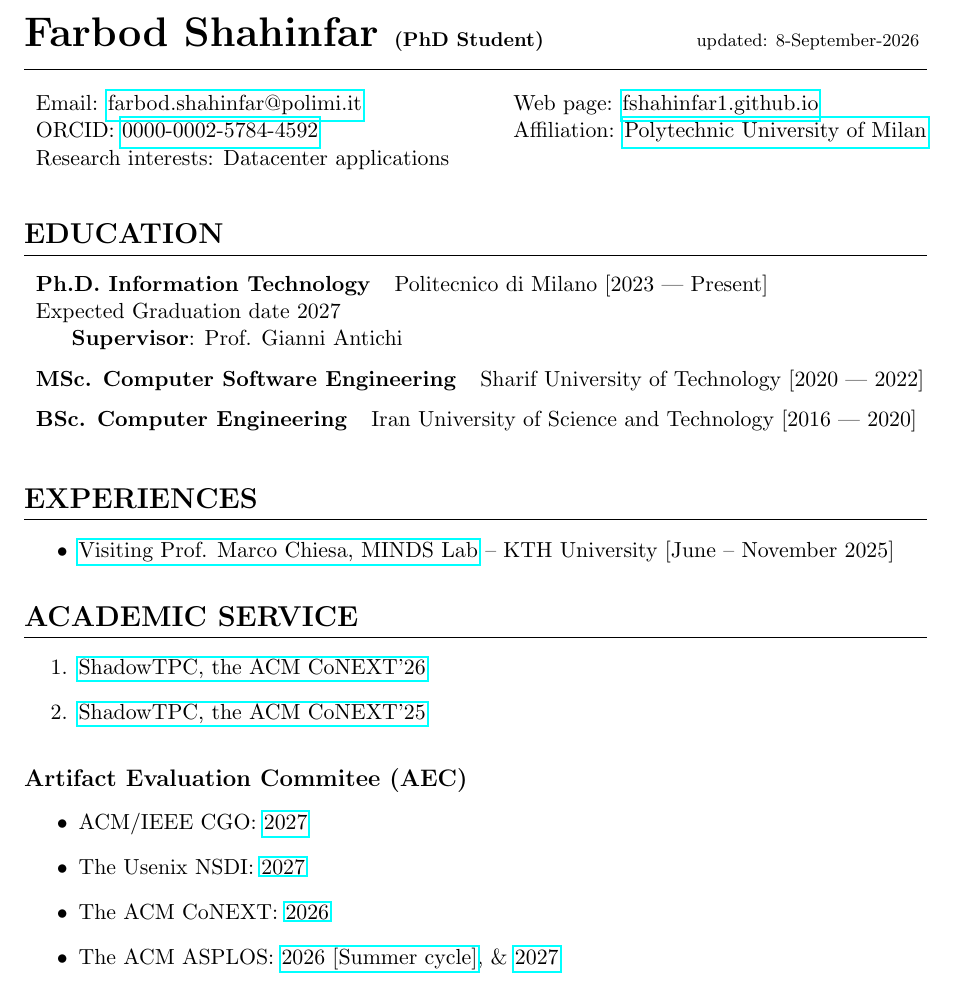
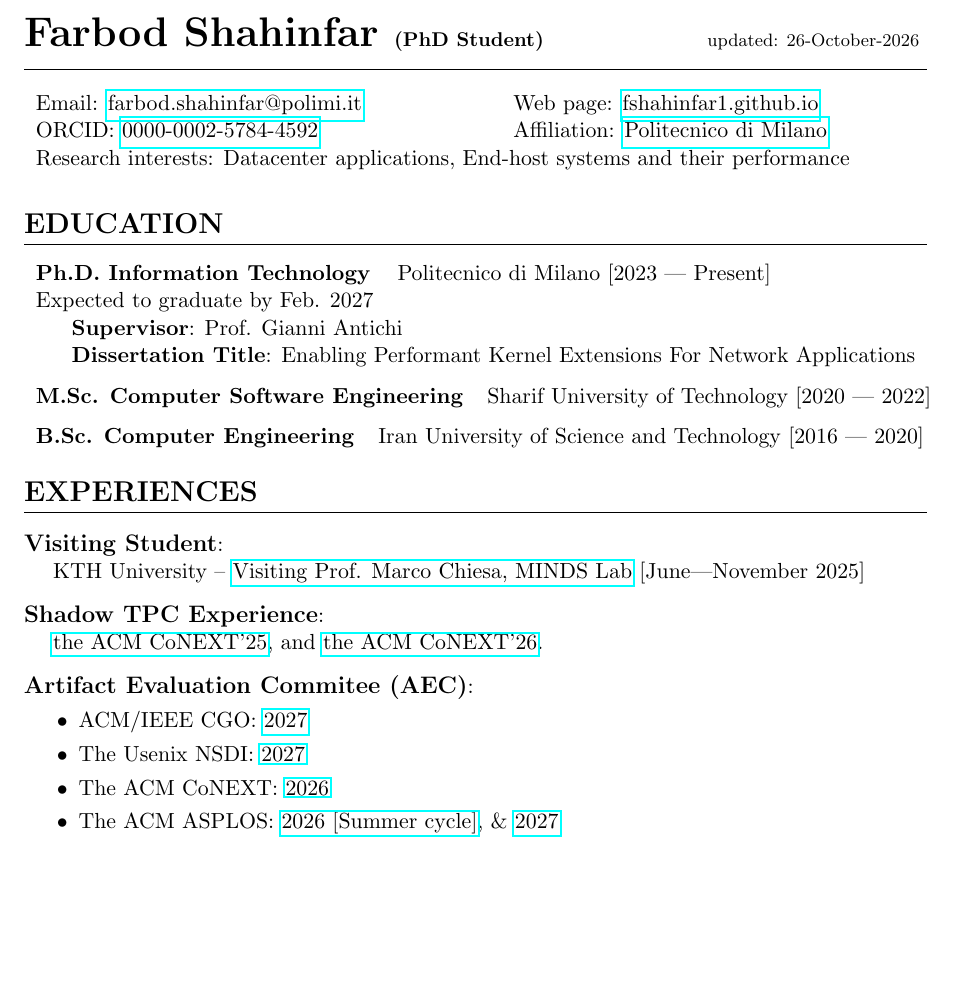
Before and after one commit to fshahinfar1/my-resume, a LaTeX CV (resume.tex, which reads subsections/academic_experiences.tex, subsections/contacts.tex, subsections/edu.tex): part of page 1 of 2, cut so that both start at the same text, the shorter picture padded with empty space. Compiled offline with pdfLaTeX.

Commit message:
update resume

```diff
--- a/resume.tex
+++ b/resume.tex
@@ -27,7 +27,7 @@
 %         \input{./subsections/contacts.tex}
 %     \end{minipage}
 % }
-{\noindent \huge\bfseries Farbod Shahinfar {\small (PhD Student)}}\hfill{\footnotesize updated: 8-September-2026}
+{\noindent \huge\bfseries Farbod Shahinfar {\small (PhD Student)}}\hfill{\footnotesize updated: 26-October-2026}
 \vspace{-1cm}
 \section{}
 \input{./subsections/contacts.tex}
--- a/subsections/academic_experiences.tex
+++ b/subsections/academic_experiences.tex
@@ -1,36 +1,22 @@
 \section{Experiences}
 
+\noindent\textbf{\large{}Visiting Student}: \\
+~~~~KTH University -- \href{https://www.kth.se/blogs/minds/}{Visiting Prof. Marco Chiesa, MINDS Lab} [June---November 2025]
+
+\vspace{3mm}\noindent\textbf{\large{}Shadow TPC Experience}: \\
+~~~~\href{https://shadowconext25winter.hotcrp.com/users/pc}{the ACM CoNEXT'25}, and
+\href{https://conext26shadow.hotcrp.com/users/pc}{the ACM CoNEXT'26}.
+
+\vspace{3mm}\noindent\textbf{\large{}Artifact Evaluation Commitee (AEC)}: \\
 \begin{itemize}
-
-\item \href{https://www.kth.se/blogs/minds/}{Visiting Prof. Marco Chiesa, MINDS Lab} -- KTH University [June -- November 2025]
-
-\end{itemize}
-
-\section{Academic Service}
-
-{
-\begin{enumerate}
-  \item \href{https://conext26shadow.hotcrp.com/users/pc}{ShadowTPC, the ACM CoNEXT'26}
-  \item \href{https://shadowconext25winter.hotcrp.com/users/pc}{ShadowTPC, the ACM CoNEXT'25}
-\end{enumerate}
-}
-
-\subsection*{\large{}Artifact Evaluation Commitee (AEC)}
-
-{
-\begin{itemize}
-    \item ACM/IEEE CGO:
-        \href{https://cgo27ae.hotcrp.com/users/pc}{2027}
-
+  \vspace{-3mm}
+  \item ACM/IEEE CGO:
+      \href{https://cgo27ae.hotcrp.com/users/pc}{2027} \vspace{-2mm}
   \item The Usenix NSDI:
-      \href{https://nsdi27springae.usenix.hotcrp.com/users/pc}{2027}
-
+      \href{https://nsdi27springae.usenix.hotcrp.com/users/pc}{2027} \vspace{-2mm}
   \item The ACM CoNEXT:
-      \href{https://conext26artifacts.hotcrp.com/users/pc}{2026}
-
+      \href{https://conext26artifacts.hotcrp.com/users/pc}{2026} \vspace{-2mm}
   \item The ACM ASPLOS:
       \href{https://sites.google.com/view/asplos26aec/committee}{2026 [Summer cycle]}, \&
       \href{https://asplos27ae-summer.hotcrp.com/users/pc}{2027}
-
 \end{itemize}
-}
--- a/subsections/contacts.tex
+++ b/subsections/contacts.tex
@@ -7,10 +7,10 @@
     Email: \href{mailto:farbod.shahinfar@polimi.it}{farbod.shahinfar@polimi.it} &
       Web page: \href{https://fshahinfar1.github.io}{fshahinfar1.github.io} \\
     ORCID: \href{https://orcid.org/0000-0002-5784-4592}{0000-0002-5784-4592} &
-      Affiliation: \href{https://www.deib.polimi.it/eng/people/details/1890688}{Polytechnic University of Milan}\\
+      Affiliation: \href{https://www.deib.polimi.it/eng/people/details/1890688}{Politecnico di Milano}\\
     % Address: Via Ponzio 34/5, 20133 Milano &  \\
     % Github: \href{https://github.com/fshahinfar1}{github.com/fshahinfar1} & Birthday: 25/Feb/1998 \\
-    \multicolumn{2}{l}{Research interests: Datacenter applications}
+    \multicolumn{2}{l}{Research interests: Datacenter applications, End-host systems and their performance}
 \end{tabular}
 }
 % ===================================================================
--- a/subsections/edu.tex
+++ b/subsections/edu.tex
@@ -1,15 +1,18 @@
 \section{Education}
 \eduWithDetail{Ph.D. Information Technology}
 {Politecnico di Milano [2023 --- Present]}
-{Expected Graduation date 2027}
+{Expected to graduate by Feb. 2027}
 {}
 {\multilineCell
-	{\hspace{5mm} \textbf{Supervisor}: Prof. Gianni Antichi}
+	{
+    \hspace{5mm} \textbf{Supervisor}: Prof. Gianni Antichi \\
+    \hspace{5mm} \textbf{Dissertation Title}: Enabling Performant Kernel Extensions For Network Applications
+  }
 }
 \vspace{2mm}
 
 % \eduWithDetail{MSc. Computer Software Engineering}
-\eduSmall{MSc. Computer Software Engineering}
+\eduSmall{M.Sc. Computer Software Engineering}
 {Sharif University of Technology [2020 --- 2022]}
 {}
 %{Graduated September 2022}
@@ -23,7 +26,7 @@
 }
 
 % \eduWithDetail{BSc. Computer Engineering}
-\eduSmall{BSc. Computer Engineering}
+\eduSmall{B.Sc. Computer Engineering}
 {Iran University of Science and Technology [2016 --- 2020]}
 {}
 % {Graduated September 2020}
@@ -34,7 +37,7 @@
 	\hspace{10mm} in OS Memory Management \\
 	\hspace{5mm} \textbf{Supervisor}: Dr. Mohsen Sharifi}
 }
-\vspace{-5mm}
+\vspace{-9mm}
 
 % \eduSmall{High School Diploma}
 % {Salam 3}
```
Also changed, not shown: resume.pdf.
